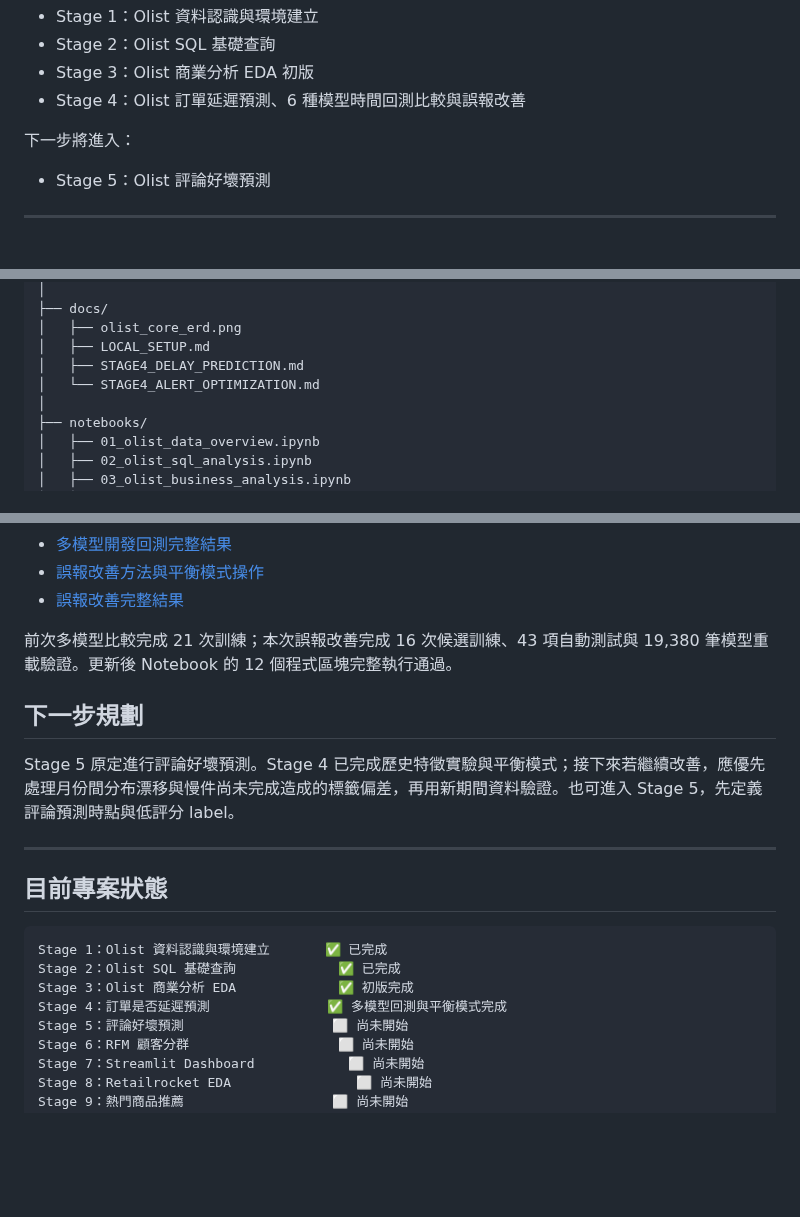
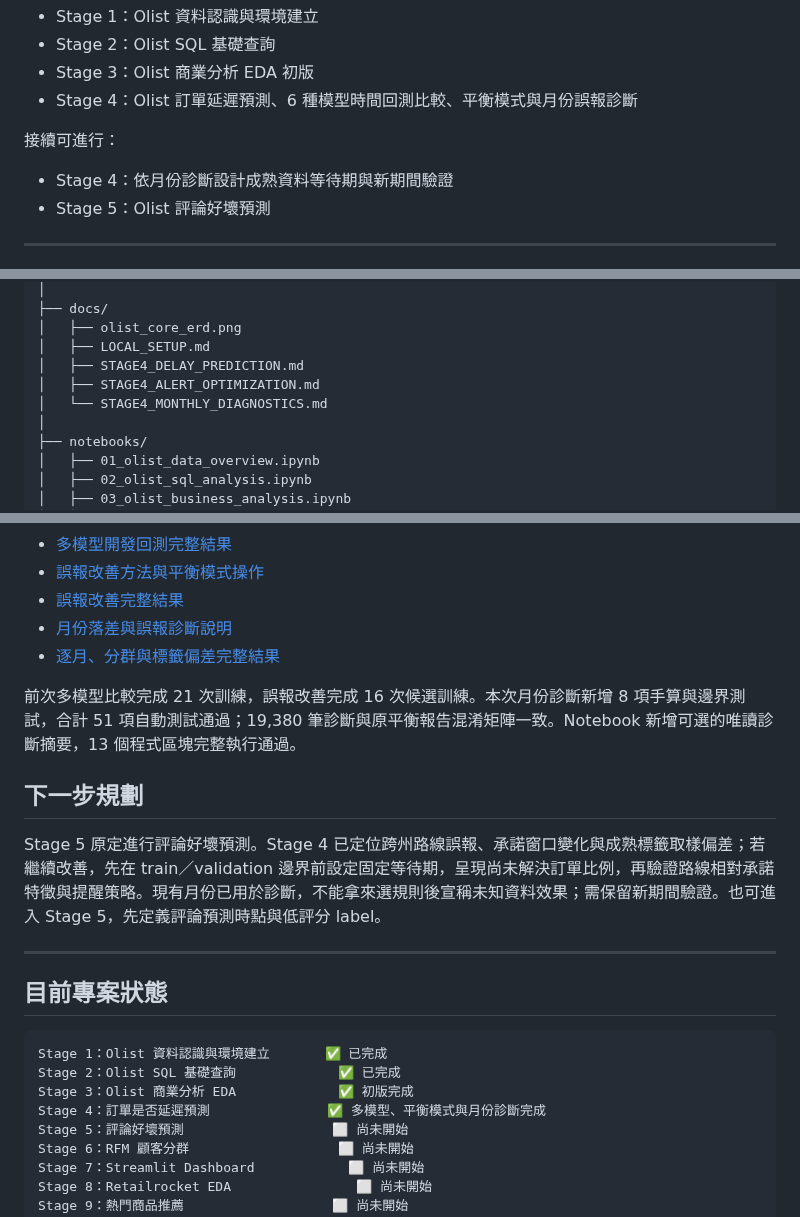
Before and after one commit to likaisuwork9616/smart-ecommerce-recommendation-system, a Markdown page: README.md, 3 parts joined by grey strips. Drawn GitHub-style; blank space fills up the shorter version.

```diff
--- a/README.md
+++ b/README.md
@@ -13,10 +13,11 @@ Smart E-Commerce Recommendation System
 - Stage 1：Olist 資料認識與環境建立
 - Stage 2：Olist SQL 基礎查詢
 - Stage 3：Olist 商業分析 EDA 初版
-- Stage 4：Olist 訂單延遲預測、6 種模型時間回測比較與誤報改善
+- Stage 4：Olist 訂單延遲預測、6 種模型時間回測比較、平衡模式與月份誤報診斷
 
-下一步將進入：
+接續可進行：
 
+- Stage 4：依月份診斷設計成熟資料等待期與新期間驗證
 - Stage 5：Olist 評論好壞預測
 
 ---
@@ -109,7 +110,8 @@ smart-ecommerce-recommendation-system/
 │   ├── olist_core_erd.png
 │   ├── LOCAL_SETUP.md
 │   ├── STAGE4_DELAY_PREDICTION.md
-│   └── STAGE4_ALERT_OPTIMIZATION.md
+│   ├── STAGE4_ALERT_OPTIMIZATION.md
+│   └── STAGE4_MONTHLY_DIAGNOSTICS.md
 │
 ├── notebooks/
 │   ├── 01_olist_data_overview.ipynb
@@ -584,12 +611,14 @@ Validation permutation importance 顯示模型較依賴顧客州別、運費、
 - [多模型開發回測完整結果](reports/stage4/model_comparison.json)
 - [誤報改善方法與平衡模式操作](docs/STAGE4_ALERT_OPTIMIZATION.md)
 - [誤報改善完整結果](reports/stage4/alert_optimization.json)
+- [月份落差與誤報診斷說明](docs/STAGE4_MONTHLY_DIAGNOSTICS.md)
+- [逐月、分群與標籤偏差完整結果](reports/stage4/monthly_error_diagnostics.json)
 
-前次多模型比較完成 21 次訓練；本次誤報改善完成 16 次候選訓練、43 項自動測試與 19,380 筆模型重載驗證。更新後 Notebook 的 12 個程式區塊完整執行通過。
+前次多模型比較完成 21 次訓練，誤報改善完成 16 次候選訓練。本次月份診斷新增 8 項手算與邊界測試，合計 51 項自動測試通過；19,380 筆診斷與原平衡報告混淆矩陣一致。Notebook 新增可選的唯讀診斷摘要，13 個程式區塊完整執行通過。
 
 ## 下一步規劃
 
-Stage 5 原定進行評論好壞預測。Stage 4 已完成歷史特徵實驗與平衡模式；接下來若繼續改善，應優先處理月份間分布漂移與慢件尚未完成造成的標籤偏差，再用新期間資料驗證。也可進入 Stage 5，先定義評論預測時點與低評分 label。
+Stage 5 原定進行評論好壞預測。Stage 4 已定位跨州路線誤報、承諾窗口變化與成熟標籤取樣偏差；若繼續改善，先在 train／validation 邊界前設定固定等待期，呈現尚未解決訂單比例，再驗證路線相對承諾特徵與提醒策略。現有月份已用於診斷，不能拿來選規則後宣稱未知資料效果；需保留新期間驗證。也可進入 Stage 5，先定義評論預測時點與低評分 label。
 
 ---
 
@@ -599,7 +628,7 @@ Stage 5 原定進行評論好壞預測。Stage 4 已完成歷史特徵實驗與
 Stage 1：Olist 資料認識與環境建立       ✅ 已完成
 Stage 2：Olist SQL 基礎查詢             ✅ 已完成
 Stage 3：Olist 商業分析 EDA             ✅ 初版完成
-Stage 4：訂單是否延遲預測               ✅ 多模型回測與平衡模式完成
+Stage 4：訂單是否延遲預測               ✅ 多模型、平衡模式與月份診斷完成
 Stage 5：評論好壞預測                   ⬜ 尚未開始
 Stage 6：RFM 顧客分群                   ⬜ 尚未開始
 Stage 7：Streamlit Dashboard            ⬜ 尚未開始
```
Also changed, not shown: other parts of README.md (+25 -0 lines), docs/LOCAL_SETUP.md (+3 -1 lines), docs/STAGE4_ALERT_OPTIMIZATION.md (+2 -0 lines), docs/STAGE4_MONTHLY_DIAGNOSTICS.md (added, +116 -0 lines), reports/images/stage4_false_positive_groups.png (added), reports/images/stage4_monthly_errors.png (added), 4 other files.
